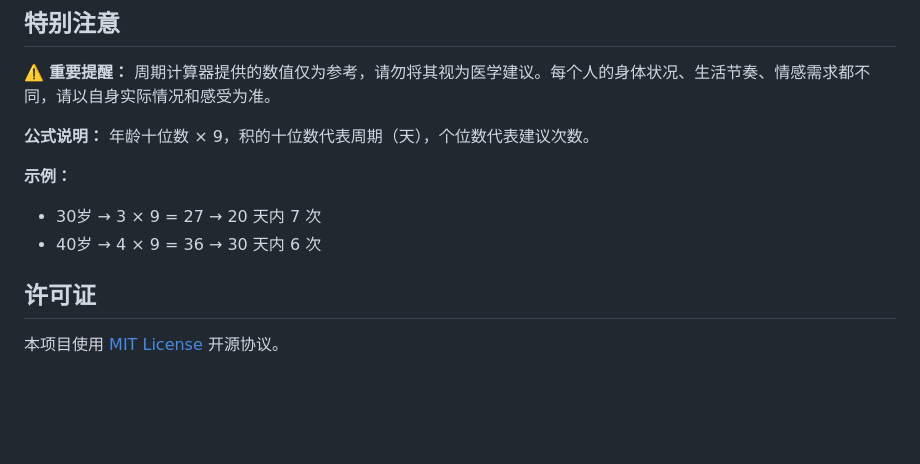
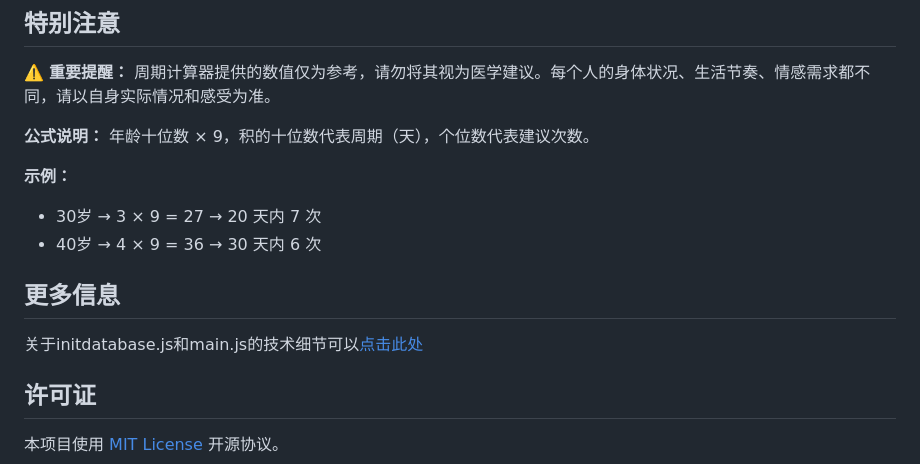
Before and after one commit to ZZq114514/HealthKeeper, a Markdown page: README.md, the part around the change. GitHub-like rendering; blank space fills up the shorter version.

Commit message:
更新了说明书

```diff
--- a/README.md
+++ b/README.md
@@ -125,7 +125,9 @@ HTML5+CSS+Javascript经典前端三件套来实现
 * 30岁 → 3 × 9 = 27 → 20 天内 7 次
 * 40岁 → 4 × 9 = 36 → 30 天内 6 次
 
+## 更多信息
 
+关于initdatabase.js和main.js的技术细节可以[点击此处](https://fcndr4t25l64.feishu.cn/wiki/IbtJwi4yBiNDVjkhGc5c9uR5n3e?from=from_copylink)
 
 ## 许可证
 本项目使用 [MIT License](https://mit-license.org/) 开源协议。
```
